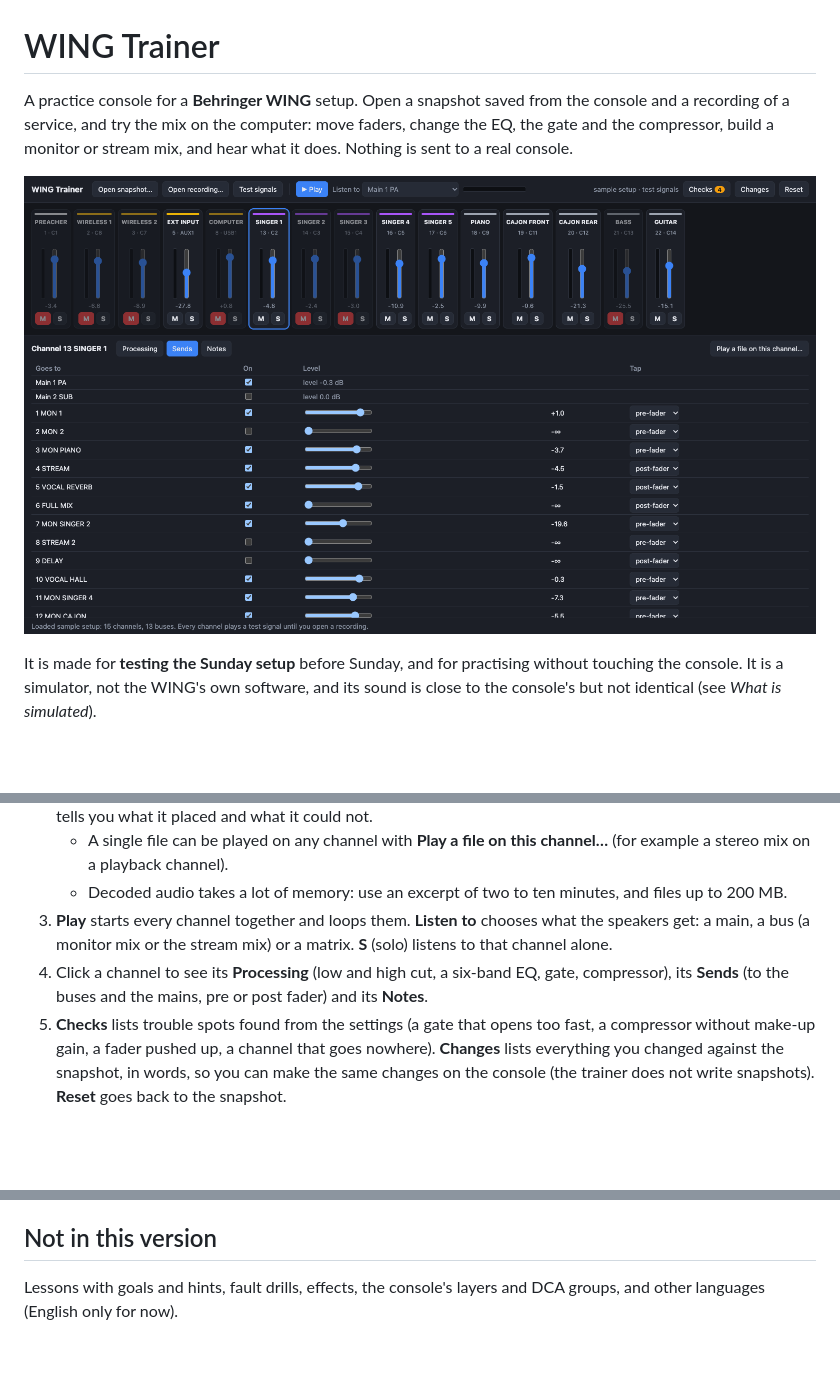
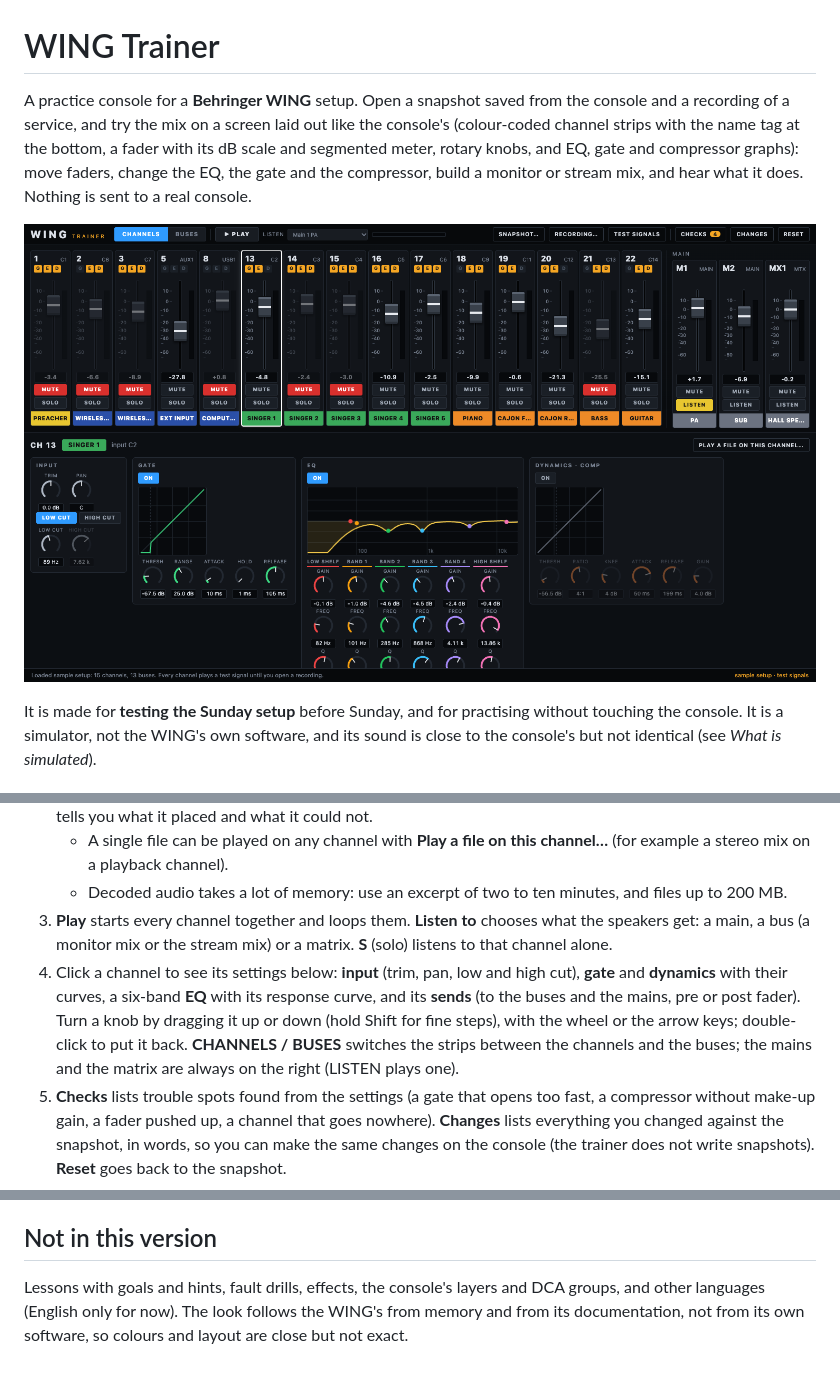
Before and after one commit to AC-Dubnica/wing-trainer, a Markdown page: README.md, 3 parts joined by grey strips. Rendered like a GitHub page; pictures changed too: docs/main.png; blank space fills up the shorter version.

```diff
--- a/README.md
+++ b/README.md
@@ -1,6 +1,6 @@
 # WING Trainer
 
-A practice console for a **Behringer WING** setup. Open a snapshot saved from the console and a recording of a service, and try the mix on the computer: move faders, change the EQ, the gate and the compressor, build a monitor or stream mix, and hear what it does. Nothing is sent to a real console.
+A practice console for a **Behringer WING** setup. Open a snapshot saved from the console and a recording of a service, and try the mix on a screen laid out like the console's (colour-coded channel strips with the name tag at the bottom, a fader with its dB scale and segmented meter, rotary knobs, and EQ, gate and compressor graphs): move faders, change the EQ, the gate and the compressor, build a monitor or stream mix, and hear what it does. Nothing is sent to a real console.
 
 ![WING Trainer with the sample setup](docs/main.png)
 
@@ -24,7 +24,7 @@ Node 22 or newer. The app starts with an **anonymised sample setup** (a preacher
    - A single file can be played on any channel with **Play a file on this channel…** (for example a stereo mix on a playback channel).
    - Decoded audio takes a lot of memory: use an excerpt of two to ten minutes, and files up to 200 MB.
 3. **Play** starts every channel together and loops them. **Listen to** chooses what the speakers get: a main, a bus (a monitor mix or the stream mix) or a matrix. **S** (solo) listens to that channel alone.
-4. Click a channel to see its **Processing** (low and high cut, a six-band EQ, gate, compressor), its **Sends** (to the buses and the mains, pre or post fader) and its **Notes**.
+4. Click a channel to see its settings below: **input** (trim, pan, low and high cut), **gate** and **dynamics** with their curves, a six-band **EQ** with its response curve, and its **sends** (to the buses and the mains, pre or post fader). Turn a knob by dragging it up or down (hold Shift for fine steps), with the wheel or the arrow keys; double-click to put it back. **CHANNELS / BUSES** switches the strips between the channels and the buses; the mains and the matrix are always on the right (LISTEN plays one).
 5. **Checks** lists trouble spots found from the settings (a gate that opens too fast, a compressor without make-up gain, a fader pushed up, a channel that goes nowhere). **Changes** lists everything you changed against the snapshot, in words, so you can make the same changes on the console (the trainer does not write snapshots). **Reset** goes back to the snapshot.
 
 ## What is simulated
@@ -51,4 +51,4 @@ Electron and TypeScript, bundled with esbuild.
 
 ## Not in this version
 
-Lessons with goals and hints, fault drills, effects, the console's layers and DCA groups, and other languages (English only for now).
+Lessons with goals and hints, fault drills, effects, the console's layers and DCA groups, and other languages (English only for now). The look follows the WING's from memory and from its documentation, not from its own software, so colours and layout are close but not exact.
```
Also changed, not shown: CLAUDE.md (+1 -1 lines), 6 other files.
